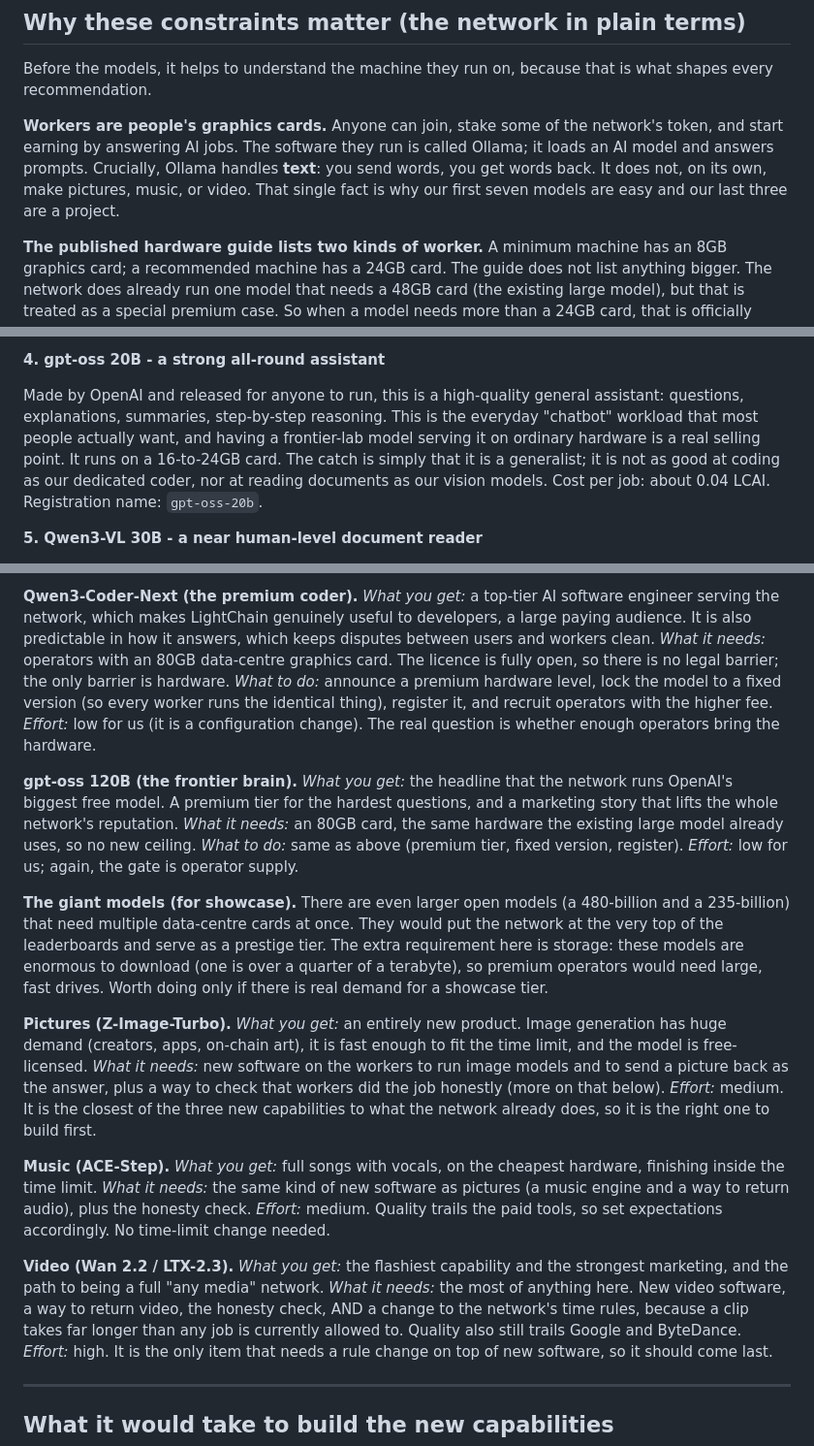
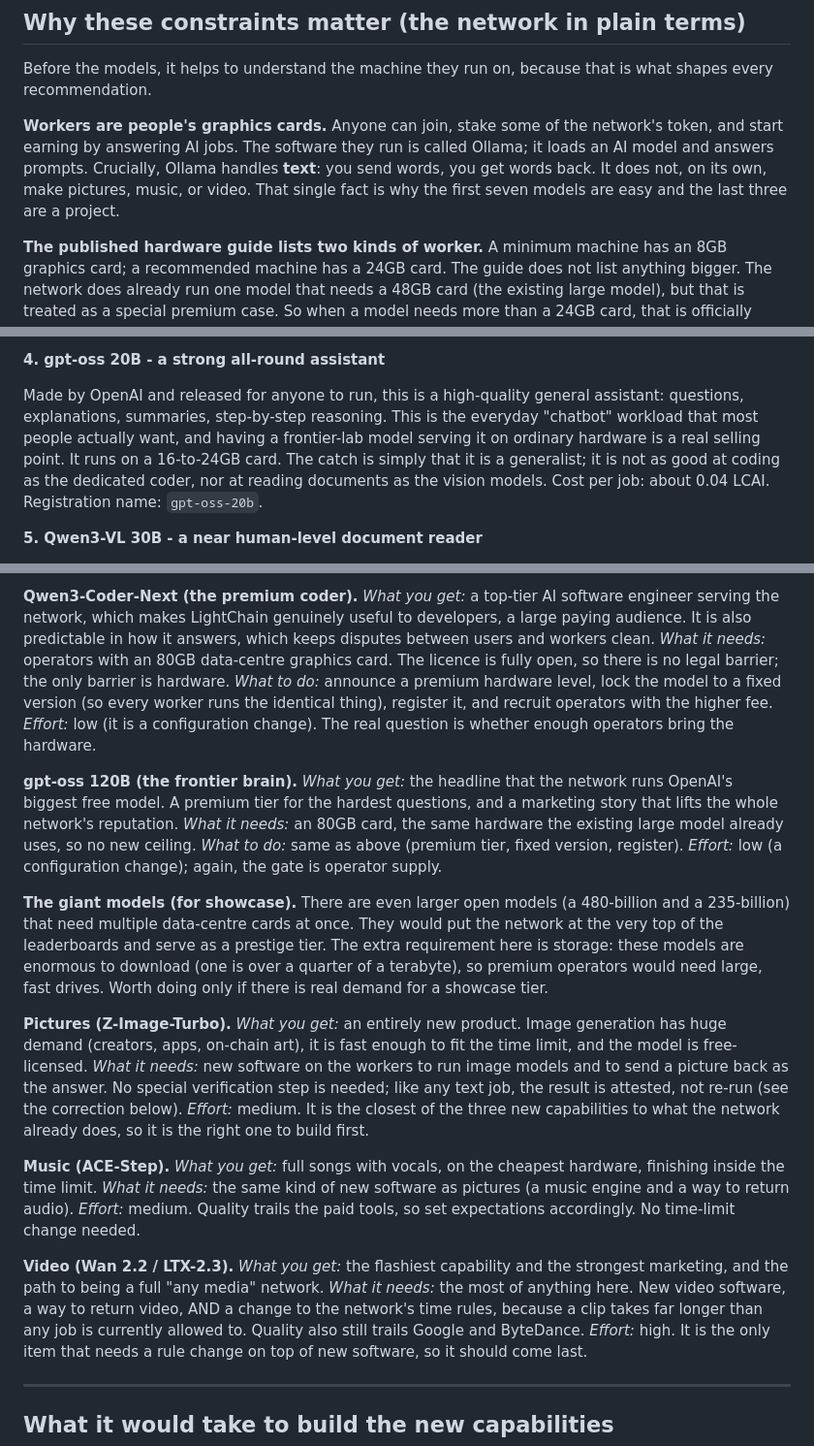
Before and after one commit to marinom2/lightchain-ai-research, a Markdown page: lightchain-ai-model-expansion-2026-06.md, 3 parts joined by grey strips. Shown at 97% size. GitHub-like rendering.

Commit message:
docs: final read-through - drop remaining operator-voice and stale honesty-check phrasing
Remove the last 'our'/'for us' operator-voice instances and the leftover 'honesty check' requirements in the image/music/video dossiers that contradicted the lean-attestor verification correction. Report now reads consistently as community research.

```diff
--- a/lightchain-ai-model-expansion-2026-06.md
+++ b/lightchain-ai-model-expansion-2026-06.md
@@ -81,7 +81,7 @@ Cost of all this testing: a few dollars of rented GPU time. The full numbers, th
 
 Before the models, it helps to understand the machine they run on, because that is what shapes every recommendation.
 
-**Workers are people's graphics cards.** Anyone can join, stake some of the network's token, and start earning by answering AI jobs. The software they run is called Ollama; it loads an AI model and answers prompts. Crucially, Ollama handles **text**: you send words, you get words back. It does not, on its own, make pictures, music, or video. That single fact is why our first seven models are easy and our last three are a project.
+**Workers are people's graphics cards.** Anyone can join, stake some of the network's token, and start earning by answering AI jobs. The software they run is called Ollama; it loads an AI model and answers prompts. Crucially, Ollama handles **text**: you send words, you get words back. It does not, on its own, make pictures, music, or video. That single fact is why the first seven models are easy and the last three are a project.
 
 **The published hardware guide lists two kinds of worker.** A minimum machine has an 8GB graphics card; a recommended machine has a 24GB card. The guide does not list anything bigger. The network does already run one model that needs a 48GB card (the existing large model), but that is treated as a special premium case. So when a model needs more than a 24GB card, that is officially "above spec," and only operators who choose to bring heavier hardware can serve it. This is the line between Group 1 and Group 2.
 
@@ -116,7 +116,7 @@ Cost per job: about 0.05 LCAI. Registration name: `glm-4.7-flash`.
 
 **4. gpt-oss 20B - a strong all-round assistant**
 
-Made by OpenAI and released for anyone to run, this is a high-quality general assistant: questions, explanations, summaries, step-by-step reasoning. This is the everyday "chatbot" workload that most people actually want, and having a frontier-lab model serving it on ordinary hardware is a real selling point. It runs on a 16-to-24GB card. The catch is simply that it is a generalist; it is not as good at coding as our dedicated coder, nor at reading documents as our vision models.
+Made by OpenAI and released for anyone to run, this is a high-quality general assistant: questions, explanations, summaries, step-by-step reasoning. This is the everyday "chatbot" workload that most people actually want, and having a frontier-lab model serving it on ordinary hardware is a real selling point. It runs on a 16-to-24GB card. The catch is simply that it is a generalist; it is not as good at coding as the dedicated coder, nor at reading documents as the vision models.
 Cost per job: about 0.04 LCAI. Registration name: `gpt-oss-20b`.
 
 **5. Qwen3-VL 30B - a near human-level document reader**
@@ -161,29 +161,29 @@ The bigger models each carry a specific price and a specific payoff. Here is the
 *What you get:* a top-tier AI software engineer serving the network, which makes LightChain genuinely useful to developers, a large paying audience. It is also predictable in how it answers, which keeps disputes between users and workers clean.
 *What it needs:* operators with an 80GB data-centre graphics card. The licence is fully open, so there is no legal barrier; the only barrier is hardware.
 *What to do:* announce a premium hardware level, lock the model to a fixed version (so every worker runs the identical thing), register it, and recruit operators with the higher fee.
-*Effort:* low for us (it is a configuration change). The real question is whether enough operators bring the hardware.
+*Effort:* low (it is a configuration change). The real question is whether enough operators bring the hardware.
 
 **gpt-oss 120B (the frontier brain).**
 *What you get:* the headline that the network runs OpenAI's biggest free model. A premium tier for the hardest questions, and a marketing story that lifts the whole network's reputation.
 *What it needs:* an 80GB card, the same hardware the existing large model already uses, so no new ceiling.
 *What to do:* same as above (premium tier, fixed version, register).
-*Effort:* low for us; again, the gate is operator supply.
+*Effort:* low (a configuration change); again, the gate is operator supply.
 
 **The giant models (for showcase).** There are even larger open models (a 480-billion and a 235-billion) that need multiple data-centre cards at once. They would put the network at the very top of the leaderboards and serve as a prestige tier. The extra requirement here is storage: these models are enormous to download (one is over a quarter of a terabyte), so premium operators would need large, fast drives. Worth doing only if there is real demand for a showcase tier.
 
 **Pictures (Z-Image-Turbo).**
 *What you get:* an entirely new product. Image generation has huge demand (creators, apps, on-chain art), it is fast enough to fit the time limit, and the model is free-licensed.
-*What it needs:* new software on the workers to run image models and to send a picture back as the answer, plus a way to check that workers did the job honestly (more on that below).
+*What it needs:* new software on the workers to run image models and to send a picture back as the answer. No special verification step is needed; like any text job, the result is attested, not re-run (see the correction below).
 *Effort:* medium. It is the closest of the three new capabilities to what the network already does, so it is the right one to build first.
 
 **Music (ACE-Step).**
 *What you get:* full songs with vocals, on the cheapest hardware, finishing inside the time limit.
-*What it needs:* the same kind of new software as pictures (a music engine and a way to return audio), plus the honesty check.
+*What it needs:* the same kind of new software as pictures (a music engine and a way to return audio).
 *Effort:* medium. Quality trails the paid tools, so set expectations accordingly. No time-limit change needed.
 
 **Video (Wan 2.2 / LTX-2.3).**
 *What you get:* the flashiest capability and the strongest marketing, and the path to being a full "any media" network.
-*What it needs:* the most of anything here. New video software, a way to return video, the honesty check, AND a change to the network's time rules, because a clip takes far longer than any job is currently allowed to. Quality also still trails Google and ByteDance.
+*What it needs:* the most of anything here. New video software, a way to return video, AND a change to the network's time rules, because a clip takes far longer than any job is currently allowed to. Quality also still trails Google and ByteDance.
 *Effort:* high. It is the only item that needs a rule change on top of new software, so it should come last.
 
 ---
```
Also changed, not shown: other parts of lightchain-ai-model-expansion-2026-06.md (+2 -2 lines).
